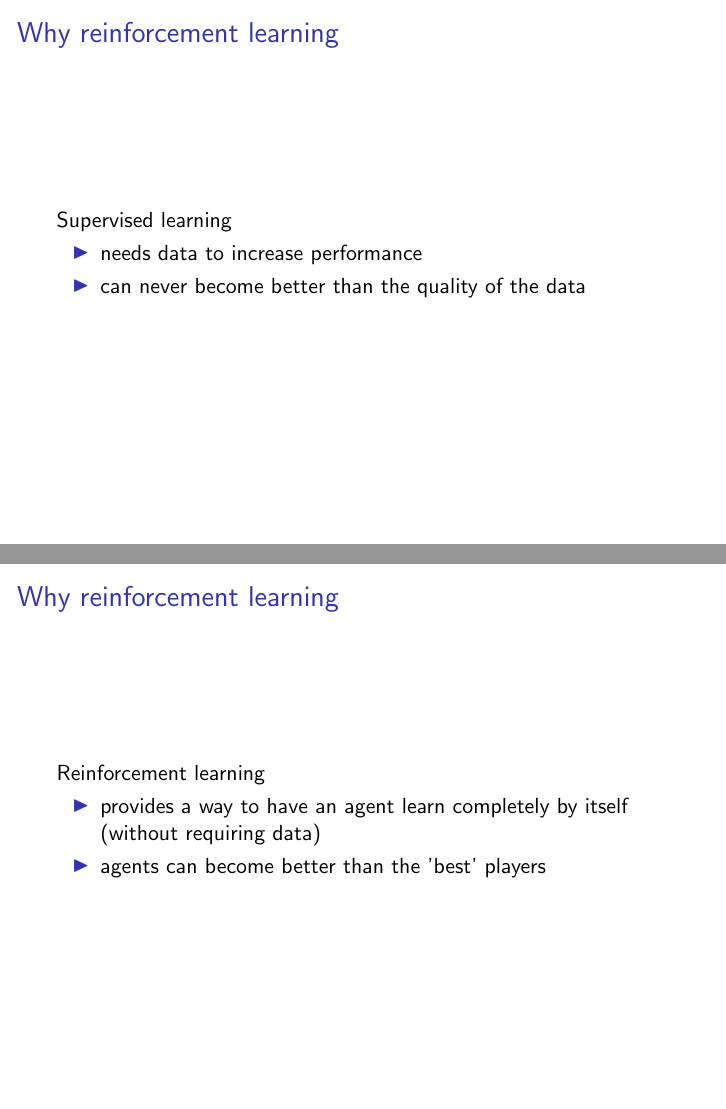
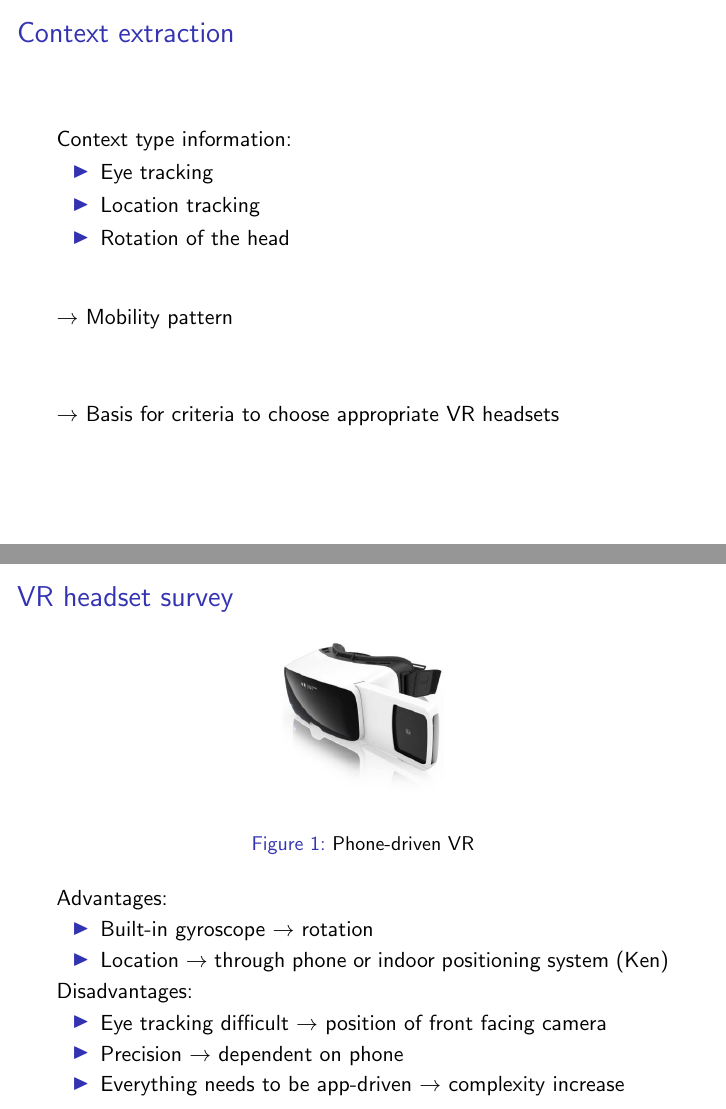
Before and after one commit to Mathias-Ooms/Context-Aware-VR, LaTeX slides (presentations/presentation 1/introduction.tex): pages 3 and 4 of 8 before the commit and pages 2 and 3 of 6 after it, joined at a grey line. Compiled offline with pdfLaTeX.

Commit message:
presentation 1

```diff
--- a/presentations/presentation 1/introduction.tex
+++ b/presentations/presentation 1/introduction.tex
@@ -35,30 +36,43 @@
 
 \section{Introduction}
 
-\begin{frame}{context-extraction}
-
-
-Context characteristics:
+\begin{frame}{Context extraction}
+Context type information:
 
 \begin{itemize}
 	\item Eye tracking
-	\item Position tracking
+	\item Location tracking
+	\item Rotation of the head
 \end{itemize}
+\vspace{0.8cm}
 
+$\rightarrow$ Mobility\ pattern
+
+\vspace{1.23cm}
+
+$\rightarrow$ Basis\ for\ criteria\ to\ choose\ appropriate\ VR\ headsets
 \end{frame}
 
 
-\begin{frame}{Why reinforcement learning}
+\begin{frame}{VR headset survey}
+	\begin{figure}
+		\includegraphics[scale=0.36]{"vr-one-plus".jpg}
+		\caption{Phone-driven VR}
+	\end{figure}
 
-
-Supervised learning
-
+	Advantages:
 	\begin{itemize}
-	\item needs data to increase performance
-	\item can never become better than the quality of the data
+		\item Built-in gyroscope $\rightarrow$ rotation
+		\item Location $\rightarrow$ through phone or indoor positioning system (Ken)
 	\end{itemize}
 
+	Disadvantages:
+	\begin{itemize}
+		\item Eye tracking difficult $\rightarrow$ position of front facing camera
+		\item Precision $\rightarrow$ dependent on phone
+		\item Everything needs to be app-driven $\rightarrow$ complexity increase
+	\end{itemize}
 \end{frame}
 
 
-\begin{frame}{Why reinforcement learning}
+\begin{frame}{VR headset survey}
@@ -65,6 +83,3 @@ Supervised learning
 
-Reinforcement learning
-
+	Advantages:
 	\begin{itemize}
-	\item provides a way to have an agent learn completely by itself (without requiring data)
-	\item agents can become better than the 'best' players
@@ -71,6 +89,2 @@ Reinforcement learning
 	\end{itemize}
 
-\end{frame}
-
-
-\begin{frame}{Reinforcement learning}
@@ -81 +94,3 @@ Policy Network
+		\item Precision $\rightarrow$ dependent on phone
+		\item Everything needs to be app-driven $\rightarrow$ complexity increase
 	\end{itemize}
@@ -109,3 +98,4 @@ Policy Gradients
 
 
 
+\begin{frame}{VR headset survey}
@@ -120,2 +110,3 @@ How does it improve the Policy network?
+		\item Location $\rightarrow$ indoor positioning system (Ken)
 	\end{itemize}
 
@@ -128 +114,4 @@ Unfortunately there are also downsides:
 	\begin{itemize}
+		\item eye tracking difficult $\rightarrow$ position of front facing camera
+		\item Precision $\rightarrow$ dependent on phone
+		\item Everything needs to be app-driven $\rightarrow$ complexity increase
@@ -131,6 +118,8 @@ Unfortunately there are also downsides:
 	\end{itemize}
-
 \end{frame}
 
 
 
+%https://www.engadget.com/2019-09-24-7invensun-droolon-f1-eye-tracking-vr-htc-vive-headsets.html?guccounter=1&guce_referrer=aHR0cHM6Ly93d3cuZ29vZ2xlLmNvbS8&guce_referrer_sig=AQAAAAijwv7BnA_gwAYzYt13CTz4YLgRuP4xGGJWHkW87vjQiFMYLIB2Ya1i7VS8l4XAO4vCaR0JW55MmiKBSNpJsLIz3LZOWjZJBvwieZBaV6EWMsywfPLVi_R4BDVP5QnxsdZE97MHHuSEfELMXM390qtq47UmEGSNY912sDZxgVfx
+
+\begin{frame}{VR headset survey}
@@ -136,0 +136 @@ Unfortunately there are also downsides:
+		\item Location $\rightarrow$ indoor positioning system (Ken)
@@ -137 +141,7 @@ Unfortunately there are also downsides:
+		\item eye tracking difficult $\rightarrow$ position of front facing camera
+		\item Precision $\rightarrow$ dependent on phone
+		\item Everything needs to be app-driven $\rightarrow$ complexity increase
+	\end{itemize}
+\end{frame}
+
 \end{document}
```
Also changed, not shown: README.md, presentations/presentation 1/RL.jpg (deleted), presentations/presentation 1/introduction.pdf, presentations/presentation 1/sd_845_vr_devkit_50.jpg (added), presentations/presentation 1/vive-pro.jpg (added), presentations/presentation 1/vr-one-plus.jpg (added), presentations/presentation 1/introduction.tex (74 more changed lines), 5 other files. Lines whose indentation alone changed are shown as unchanged.
